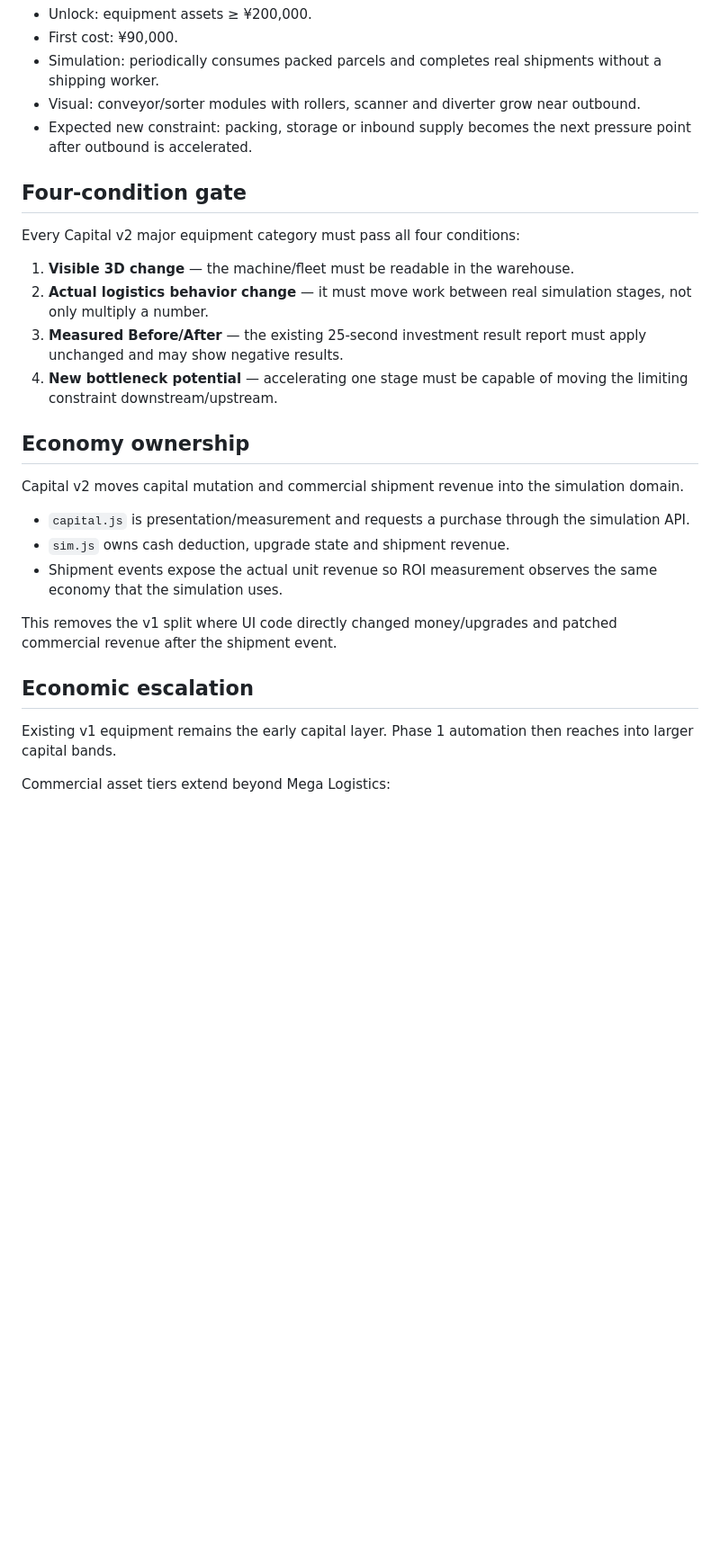
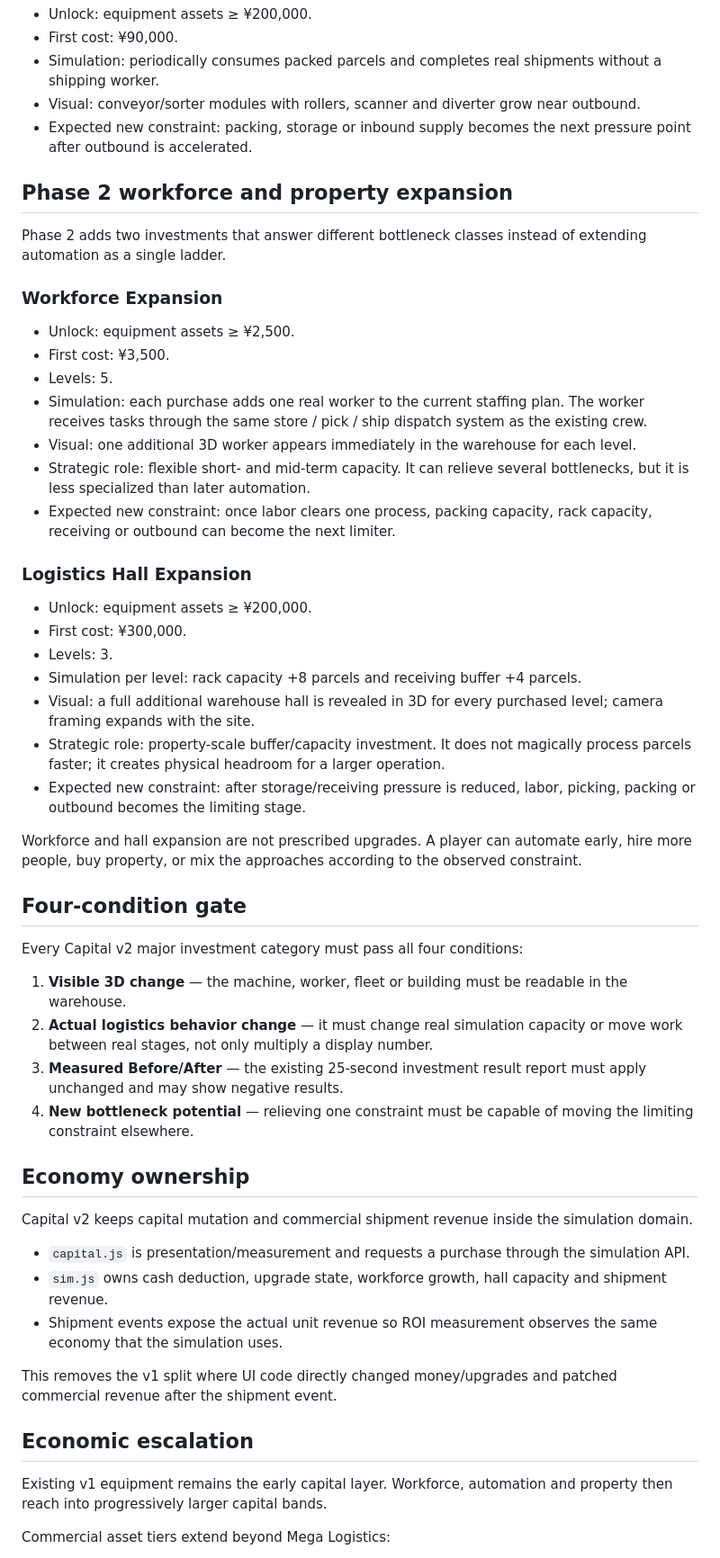
Before and after one commit to 48wr9f4wgp-lab/Logistics-Boss, a Markdown page: CAPITAL_EXPANSION_V2.md, the part around one of its changes. Shown at 90% size. Rendered like a GitHub page; blank space fills up the shorter version.

Commit message:
Promote workforce and hall expansion into Capital v2

```diff
--- a/CAPITAL_EXPANSION_V2.md
+++ b/CAPITAL_EXPANSION_V2.md
@@ -38,28 +38,52 @@ Three physically distinct automation categories are added after the first equipm
 - Visual: conveyor/sorter modules with rollers, scanner and diverter grow near outbound.
 - Expected new constraint: packing, storage or inbound supply becomes the next pressure point after outbound is accelerated.
 
+## Phase 2 workforce and property expansion
+
+Phase 2 adds two investments that answer different bottleneck classes instead of extending automation as a single ladder.
+
+### Workforce Expansion
+- Unlock: equipment assets ≥ ¥2,500.
+- First cost: ¥3,500.
+- Levels: 5.
+- Simulation: each purchase adds one real worker to the current staffing plan. The worker receives tasks through the same store / pick / ship dispatch system as the existing crew.
+- Visual: one additional 3D worker appears immediately in the warehouse for each level.
+- Strategic role: flexible short- and mid-term capacity. It can relieve several bottlenecks, but it is less specialized than later automation.
+- Expected new constraint: once labor clears one process, packing capacity, rack capacity, receiving or outbound can become the next limiter.
+
+### Logistics Hall Expansion
+- Unlock: equipment assets ≥ ¥200,000.
+- First cost: ¥300,000.
+- Levels: 3.
+- Simulation per level: rack capacity +8 parcels and receiving buffer +4 parcels.
+- Visual: a full additional warehouse hall is revealed in 3D for every purchased level; camera framing expands with the site.
+- Strategic role: property-scale buffer/capacity investment. It does not magically process parcels faster; it creates physical headroom for a larger operation.
+- Expected new constraint: after storage/receiving pressure is reduced, labor, picking, packing or outbound becomes the limiting stage.
+
+Workforce and hall expansion are not prescribed upgrades. A player can automate early, hire more people, buy property, or mix the approaches according to the observed constraint.
+
 ## Four-condition gate
 
-Every Capital v2 major equipment category must pass all four conditions:
+Every Capital v2 major investment category must pass all four conditions:
 
-1. **Visible 3D change** — the machine/fleet must be readable in the warehouse.
-2. **Actual logistics behavior change** — it must move work between real simulation stages, not only multiply a number.
+1. **Visible 3D change** — the machine, worker, fleet or building must be readable in the warehouse.
+2. **Actual logistics behavior change** — it must change real simulation capacity or move work between real stages, not only multiply a display number.
 3. **Measured Before/After** — the existing 25-second investment result report must apply unchanged and may show negative results.
-4. **New bottleneck potential** — accelerating one stage must be capable of moving the limiting constraint downstream/upstream.
+4. **New bottleneck potential** — relieving one constraint must be capable of moving the limiting constraint elsewhere.
 
 ## Economy ownership
 
-Capital v2 moves capital mutation and commercial shipment revenue into the simulation domain.
+Capital v2 keeps capital mutation and commercial shipment revenue inside the simulation domain.
 
 - `capital.js` is presentation/measurement and requests a purchase through the simulation API.
-- `sim.js` owns cash deduction, upgrade state and shipment revenue.
+- `sim.js` owns cash deduction, upgrade state, workforce growth, hall capacity and shipment revenue.
 - Shipment events expose the actual unit revenue so ROI measurement observes the same economy that the simulation uses.
 
 This removes the v1 split where UI code directly changed money/upgrades and patched commercial revenue after the shipment event.
 
 ## Economic escalation
 
-Existing v1 equipment remains the early capital layer. Phase 1 automation then reaches into larger capital bands.
+Existing v1 equipment remains the early capital layer. Workforce, automation and property then reach into progressively larger capital bands.
 
 Commercial asset tiers extend beyond Mega Logistics:
 - Local Depot
```
Also changed, not shown: other parts of CAPITAL_EXPANSION_V2.md (+16 -6 lines).
